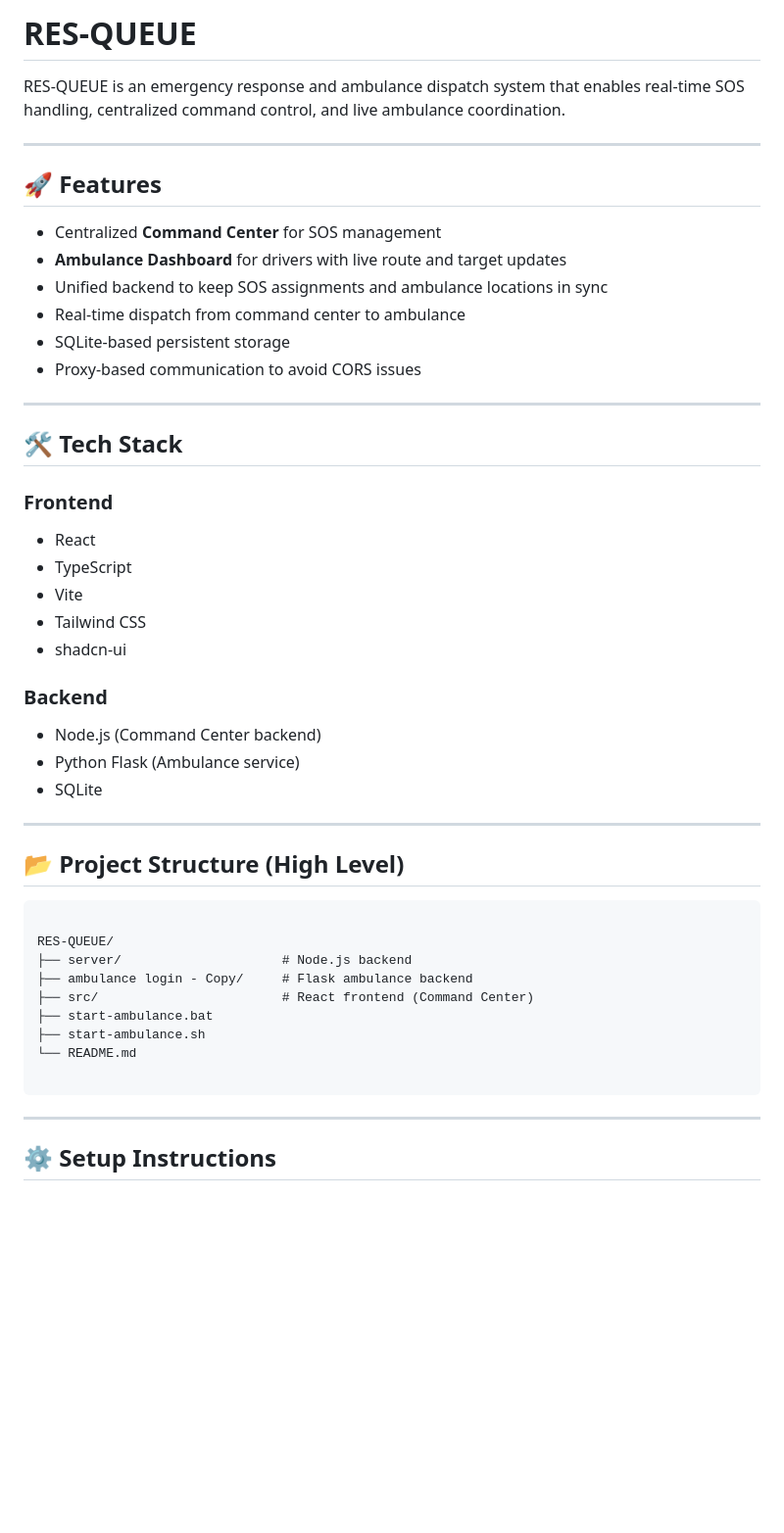
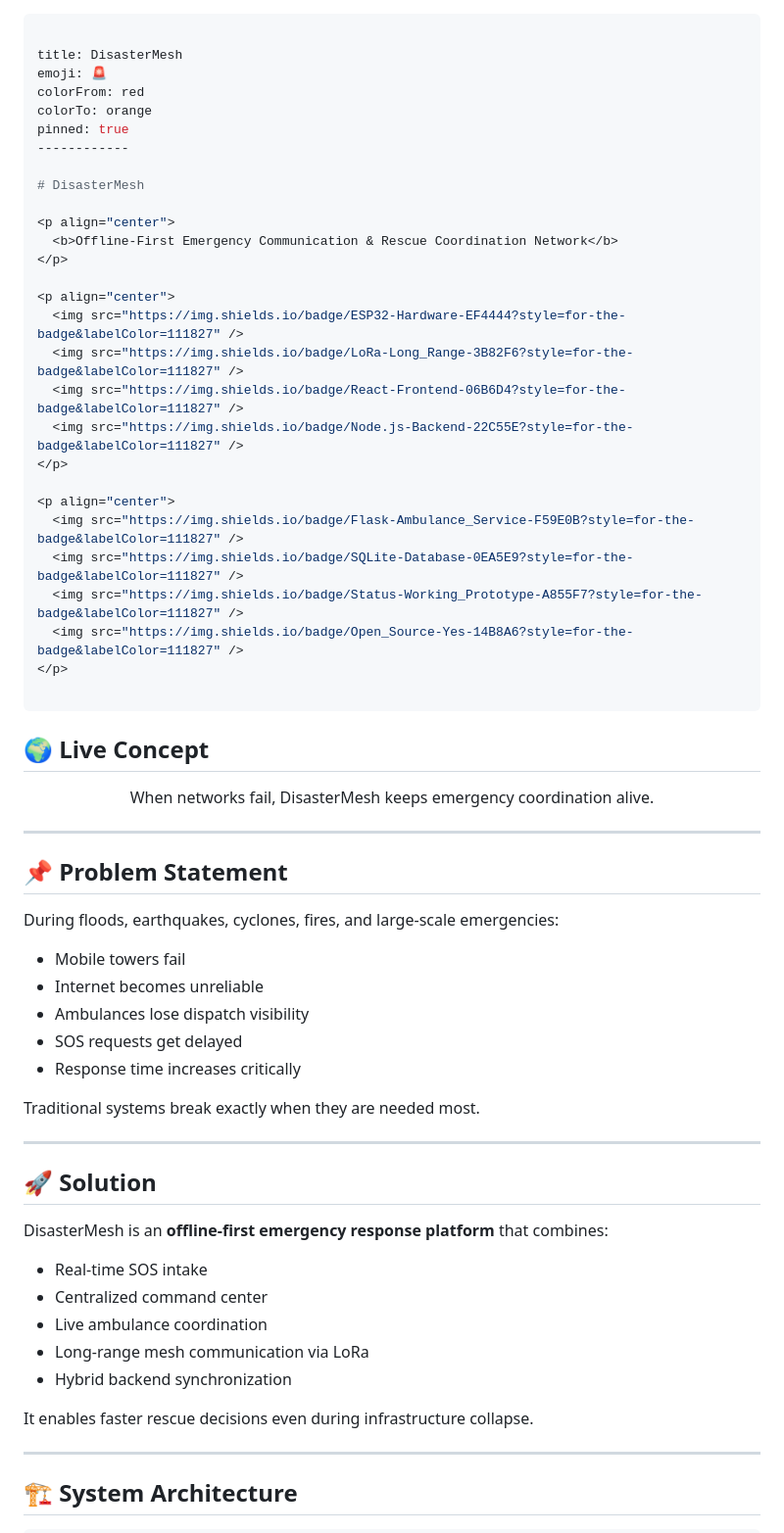
Before and after one commit to V-Krishnakumar/disastermesh-offline-rescue-network, a Markdown page: README.md, the part around one of its changes. Shown at 98% size. Rendered like a GitHub page; blank space fills up the shorter version.

Commit message:
Rename project to DisasterMesh and update README
Updated project name and description in README.md to reflect new branding and features.

`````diff
--- a/README.md
+++ b/README.md
@@ -1,51 +1,69 @@
-# RES-QUEUE
+---
 
-RES-QUEUE is an emergency response and ambulance dispatch system that enables real-time SOS handling, centralized command control, and live ambulance coordination.
+title: DisasterMesh
+emoji: 🚨
+colorFrom: red
+colorTo: orange
+pinned: true
+------------
+
+# DisasterMesh
+
+<p align="center">
+  <b>Offline-First Emergency Communication & Rescue Coordination Network</b>
+</p>
+
+<p align="center">
+  <img src="https://img.shields.io/badge/ESP32-Hardware-EF4444?style=for-the-badge&labelColor=111827" />
+  <img src="https://img.shields.io/badge/LoRa-Long_Range-3B82F6?style=for-the-badge&labelColor=111827" />
+  <img src="https://img.shields.io/badge/React-Frontend-06B6D4?style=for-the-badge&labelColor=111827" />
+  <img src="https://img.shields.io/badge/Node.js-Backend-22C55E?style=for-the-badge&labelColor=111827" />
+</p>
+
+<p align="center">
+  <img src="https://img.shields.io/badge/Flask-Ambulance_Service-F59E0B?style=for-the-badge&labelColor=111827" />
+  <img src="https://img.shields.io/badge/SQLite-Database-0EA5E9?style=for-the-badge&labelColor=111827" />
+  <img src="https://img.shields.io/badge/Status-Working_Prototype-A855F7?style=for-the-badge&labelColor=111827" />
+  <img src="https://img.shields.io/badge/Open_Source-Yes-14B8A6?style=for-the-badge&labelColor=111827" />
+</p>
 
 ---
 
-## 🚀 Features
+## 🌍 Live Concept
 
-- Centralized **Command Center** for SOS management
-- **Ambulance Dashboard** for drivers with live route and target updates
-- Unified backend to keep SOS assignments and ambulance locations in sync
-- Real-time dispatch from command center to ambulance
-- SQLite-based persistent storage
-- Proxy-based communication to avoid CORS issues
+<p align="center">
+When networks fail, DisasterMesh keeps emergency coordination alive.
+</p>
 
 ---
 
-## 🛠 Tech Stack
+## 📌 Problem Statement
 
-### Frontend
-- React
-- TypeScript
-- Vite
-- Tailwind CSS
-- shadcn-ui
+During floods, earthquakes, cyclones, fires, and large-scale emergencies:
 
-### Backend
-- Node.js (Command Center backend)
-- Python Flask (Ambulance service)
-- SQLite
+* Mobile towers fail
+* Internet becomes unreliable
+* Ambulances lose dispatch visibility
+* SOS requests get delayed
+* Response time increases critically
+
+Traditional systems break exactly when they are needed most.
 
 ---
 
-## 📂 Project Structure (High Level)
+## 🚀 Solution
 
-```
+DisasterMesh is an **offline-first emergency response platform** that combines:
 
-RES-QUEUE/
-├── server/                     # Node.js backend
-├── ambulance login - Copy/     # Flask ambulance backend
-├── src/                        # React frontend (Command Center)
-├── start-ambulance.bat
-├── start-ambulance.sh
-└── README.md
+* Real-time SOS intake
+* Centralized command center
+* Live ambulance coordination
+* Long-range mesh communication via LoRa
+* Hybrid backend synchronization
 
-````
+It enables faster rescue decisions even during infrastructure collapse.
 
 ---
 
-## ⚙️ Setup Instructions
+## 🏗️ System Architecture
 
`````
Also changed, not shown: other parts of README.md (+148 -130 lines).
